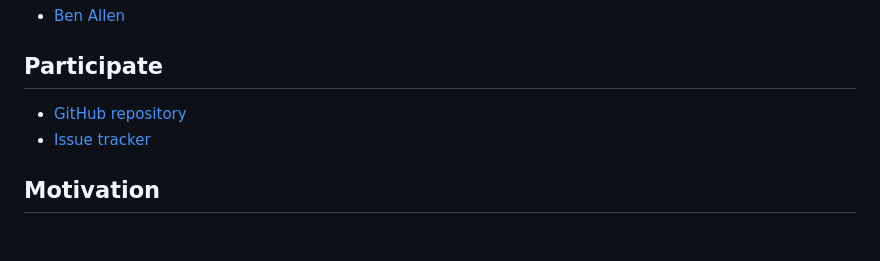
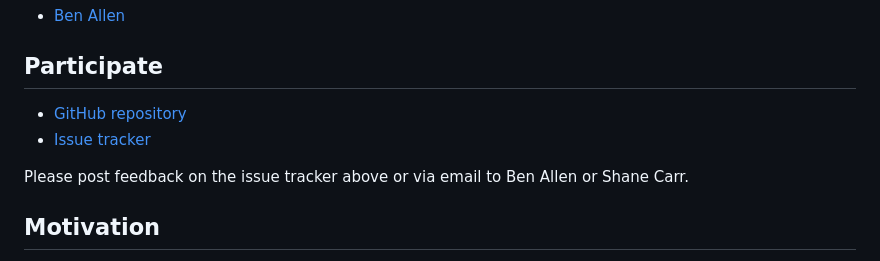
Before and after one commit to ben-allen/locale-extensions, a Markdown page: README.md, the part around the change. Drawn GitHub-style; blank space fills up the shorter version.

Commit message:
added feedback note

```diff
--- a/README.md
+++ b/README.md
@@ -37,8 +37,10 @@
 
 ## Participate
 
-- [GitHub repository](/)
-- [Issue tracker](/issues)
+- [GitHub repository](https://github.com/ben-allen/locale-extensions)
+- [Issue tracker](https://github.com/ben-allen/locale-extensions/issues)
+
+Please post feedback on the issue tracker above or via email to Ben Allen or Shane Carr.
 
 
 
```
